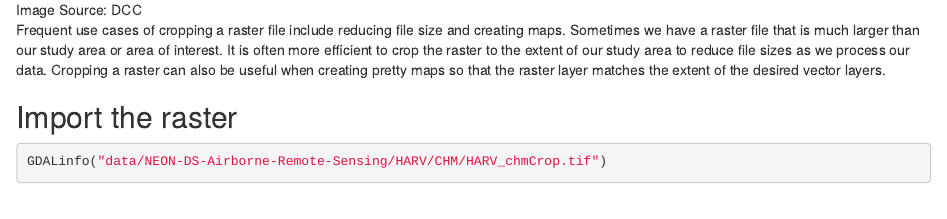
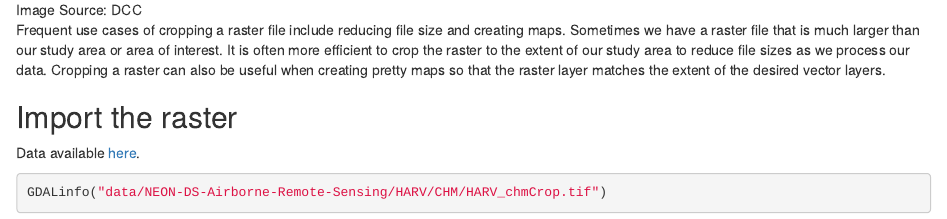
Before and after one commit to Rbanism/geospatial-data-carpentry-tud-2023-06, an R Markdown document (Session4c.Rmd): the page in a window 1100 px wide, from 2230 px down. Rendered offline with R 4.5, knitr and Pandoc, with nearby package versions; some code elsewhere in the file could not run offline.

Commit message:
data download link added to episode 3c

````diff
--- a/Session4c.Rmd
+++ b/Session4c.Rmd
@@ -63,6 +63,8 @@ The graphic below illustrates the extent of several of the spatial layers that w
 Frequent use cases of cropping a raster file include reducing file size and creating maps. Sometimes we have a raster file that is much larger than our study area or area of interest. It is often more efficient to crop the raster to the extent of our study area to reduce file sizes as we process our data. Cropping a raster can also be useful when creating pretty maps so that the raster layer matches the extent of the desired vector layers.
 
 ## Import the raster
+
+Data available [here](https://ndownloader.figshare.com/articles/2009586/versions/10).
 
 ```{r}
 GDALinfo("data/NEON-DS-Airborne-Remote-Sensing/HARV/CHM/HARV_chmCrop.tif")
````
Also changed, not shown: fig/rmd-04c-unnamed-chunk-14-1.png (added), fig/rmd-04c-unnamed-chunk-16-1.png (added), fig/rmd-04c-unnamed-chunk-21-1.png (added), fig/rmd-04c-unnamed-chunk-4-1.png (added), fig/rmd-04c-unnamed-chunk-5-1.png (added), 3 other files.
